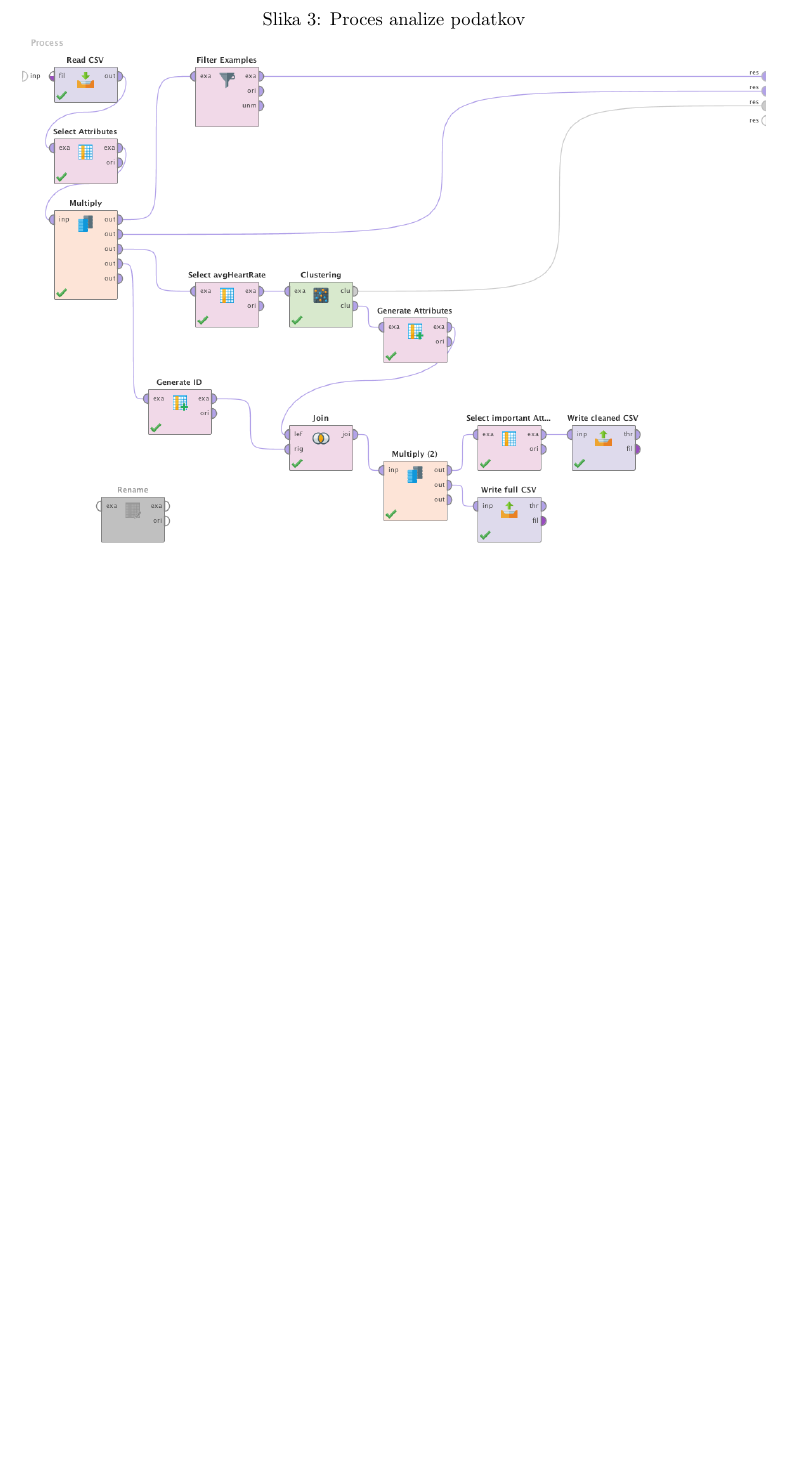
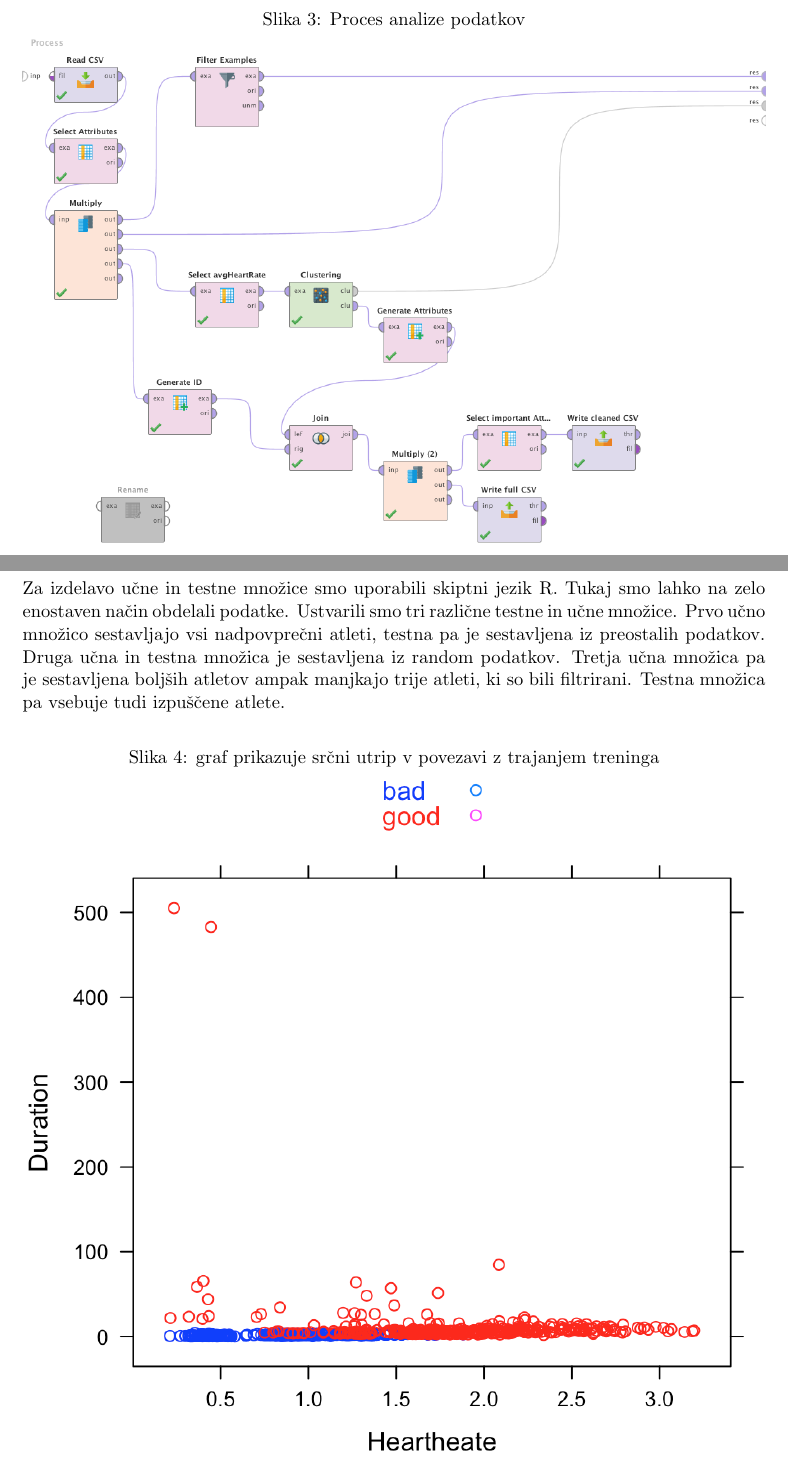
Before and after one commit to gasperthegracner/psis2017, a LaTeX document (Reports/04_Sprint_01/04_Sprint_01.tex): part of page 6 of 7 before the commit and two parts of pages 6 and 7 of 7 after it, the two joined at a grey line, cut so that both start at the same text, the shorter picture padded with empty space. Compiled offline with pdfLaTeX.

Commit message:
report: added report for my part

```diff
--- a/Reports/04_Sprint_01/04_Sprint_01.tex
+++ b/Reports/04_Sprint_01/04_Sprint_01.tex
@@ -127,8 +127,18 @@ Te podatke smo nato obdelali, tako da smo združili treninge posameznega športn
 
 \newpage
 \section{Izdelava učne in testne množice - Luka Koštomaj}
+Za izdelavo učne in testne množice smo uporabili skiptni jezik R.
+Tukaj smo lahko na zelo enostaven način obdelali podatke.
+Ustvarili smo tri različne testne in učne množice.
+Prvo učno množico sestavljajo vsi nadpovprečni atleti, testna pa je sestavljena iz preostalih podatkov.
+Druga učna in testna množica je sestavljena iz random podatkov.
+Tretja učna množica pa je sestavljena boljših atletov ampak manjkajo trije atleti, ki so bili filtrirani.
+Testna množica pa vsebuje tudi izpuščene atlete.
 
-
-
+\begin{figure}[H]
+\caption{graf prikazuje srčni utrip v povezavi z trajanjem treninga}
+\centering
+\includegraphics[width=1\textwidth]{athleteClassification}
+\end{figure}
 
 \end{document}
```
Also changed, not shown: Reports/04_Sprint_01/images/athleteClassification.png (added).
